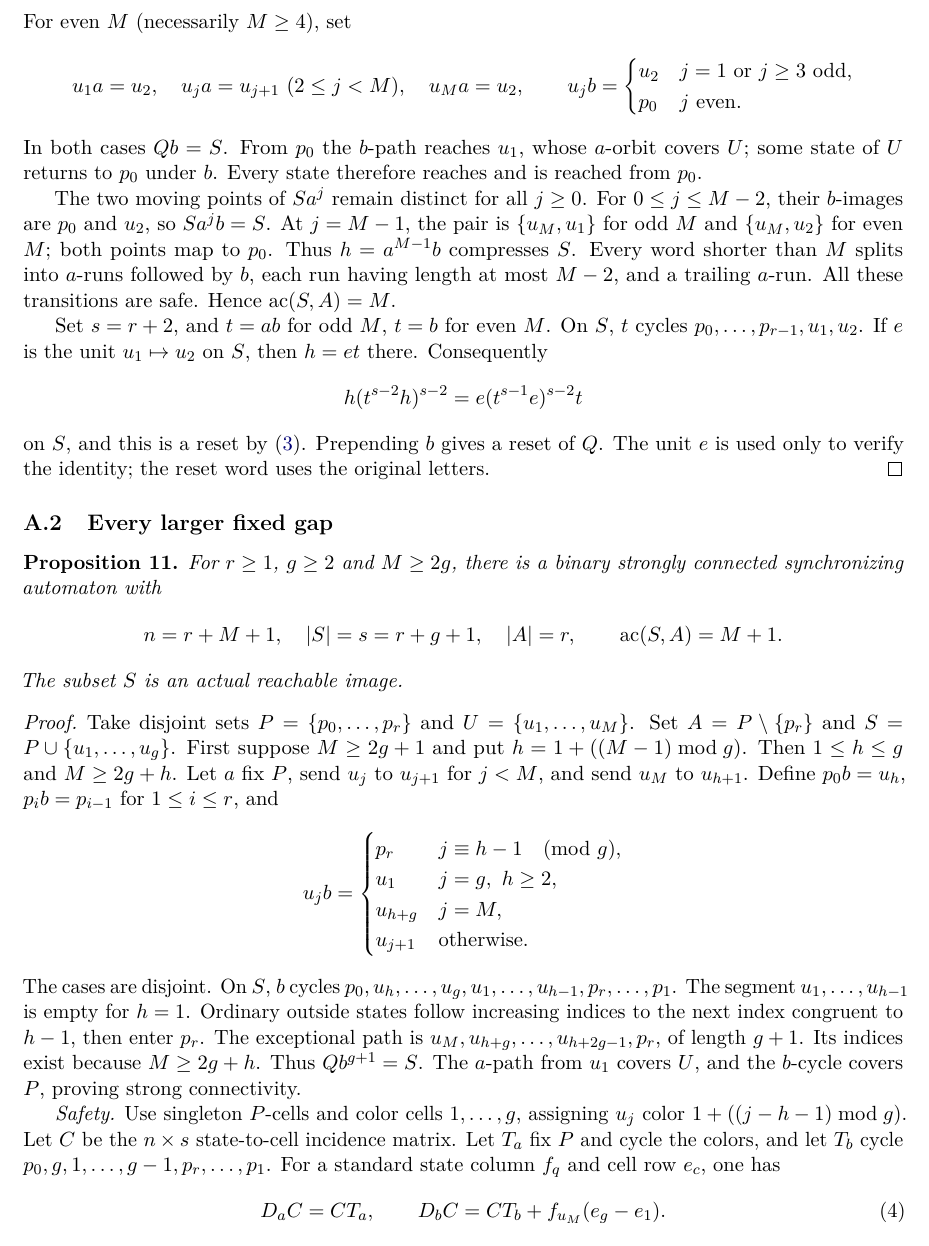
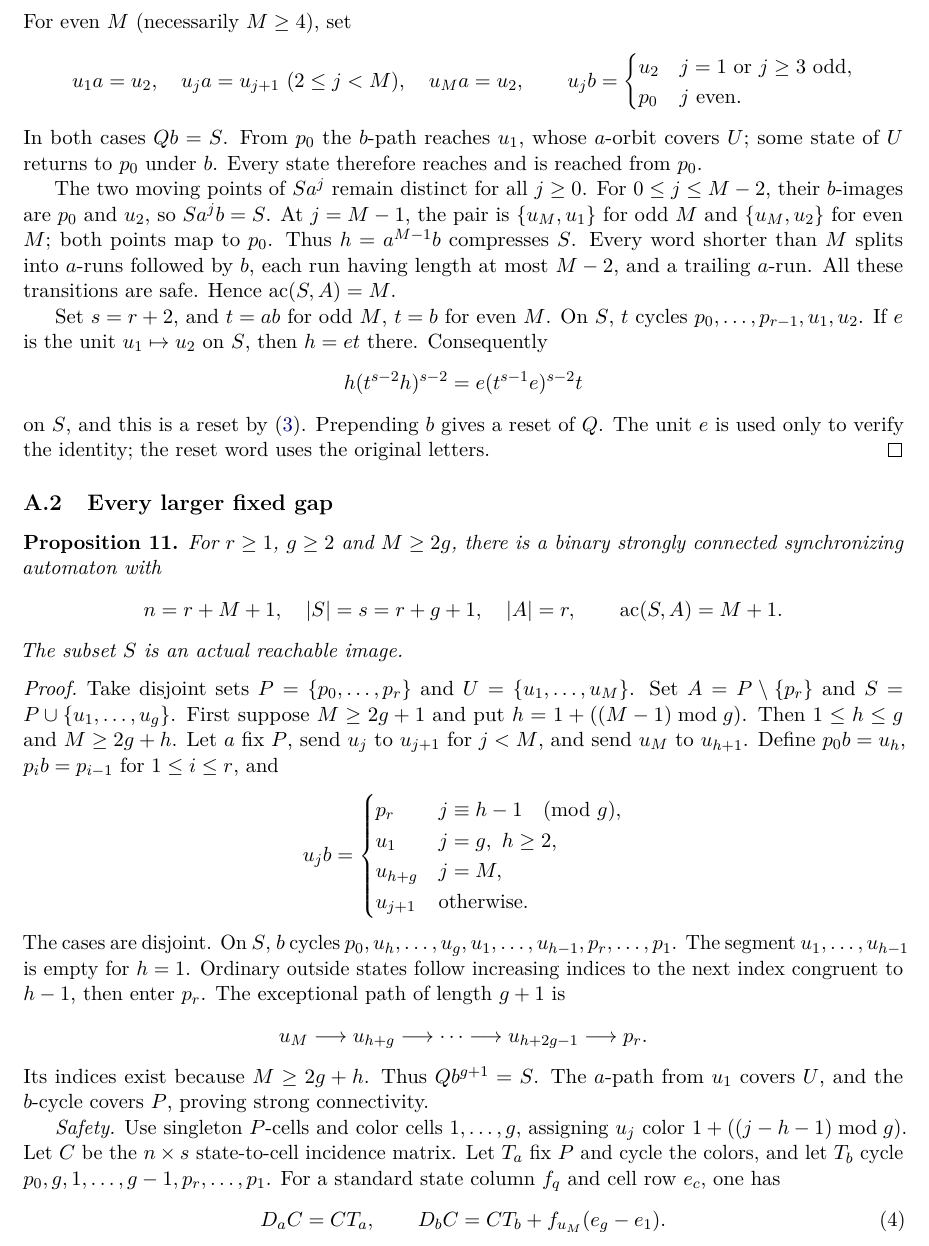
Before and after one commit to dongxuelian2/cerny-direct-attack, a LaTeX paper (papers/problem4/main.tex): part of page 10 of 12, cut so that both start at the same text. Compiled offline with pdfLaTeX.

Commit message:
Break long exceptional-path expression for clean article typesetting

```diff
--- a/papers/problem4/main.tex
+++ b/papers/problem4/main.tex
@@ -712,7 +712,11 @@ $p_0,u_h,\ldots,u_g,u_1,\ldots,u_{h-1},p_r,\ldots,p_1$.
 The segment $u_1,\ldots,u_{h-1}$ is empty for $h=1$.
 Ordinary outside states follow increasing indices to the next index
 congruent to $h-1$, then enter $p_r$.
-The exceptional path is $u_M,u_{h+g},\ldots,u_{h+2g-1},p_r$, of length $g+1$.
+The exceptional path of length $g+1$ is
+\[
+u_M\longrightarrow u_{h+g}\longrightarrow\cdots
+\longrightarrow u_{h+2g-1}\longrightarrow p_r.
+\]
 Its indices exist because $M\ge2g+h$.
 Thus $Qb^{g+1}=S$. The $a$-path from $u_1$ covers $U$, and the $b$-cycle covers $P$,
 proving strong connectivity.
```
